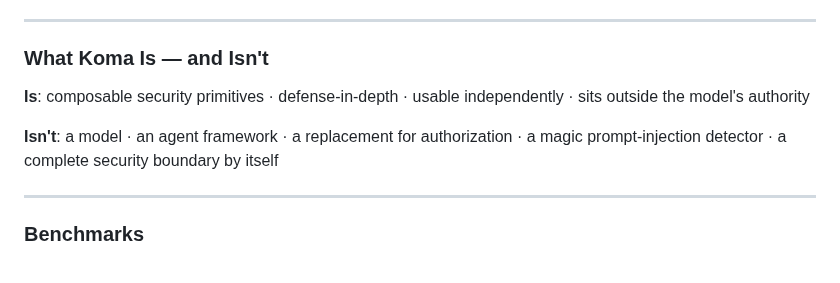
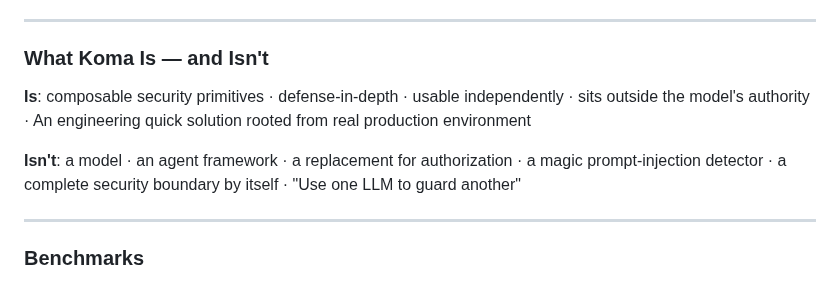
Before and after one commit to swnotmetal/Project-Koma, a Markdown page: README.md, the part around the change. Rendered like a GitHub page.

Commit message:
Update Koma definitions in README
Expanded the definitions of what Koma is and isn't to include additional clarifications.

```diff
--- a/README.md
+++ b/README.md
@@ -50,9 +50,9 @@ Different attacks cross different boundaries. Koma provides a small primitive fo
 
 ### What Koma Is — and Isn't
 
-**Is**: composable security primitives · defense-in-depth · usable independently · sits outside the model's authority
+**Is**: composable security primitives · defense-in-depth · usable independently · sits outside the model's authority · An engineering quick solution rooted from real production environment
 
-**Isn't**: a model · an agent framework · a replacement for authorization · a magic prompt-injection detector · a complete security boundary by itself
+**Isn't**: a model · an agent framework · a replacement for authorization · a magic prompt-injection detector · a complete security boundary by itself · "Use one LLM to guard another"
 
 ---
 
```
